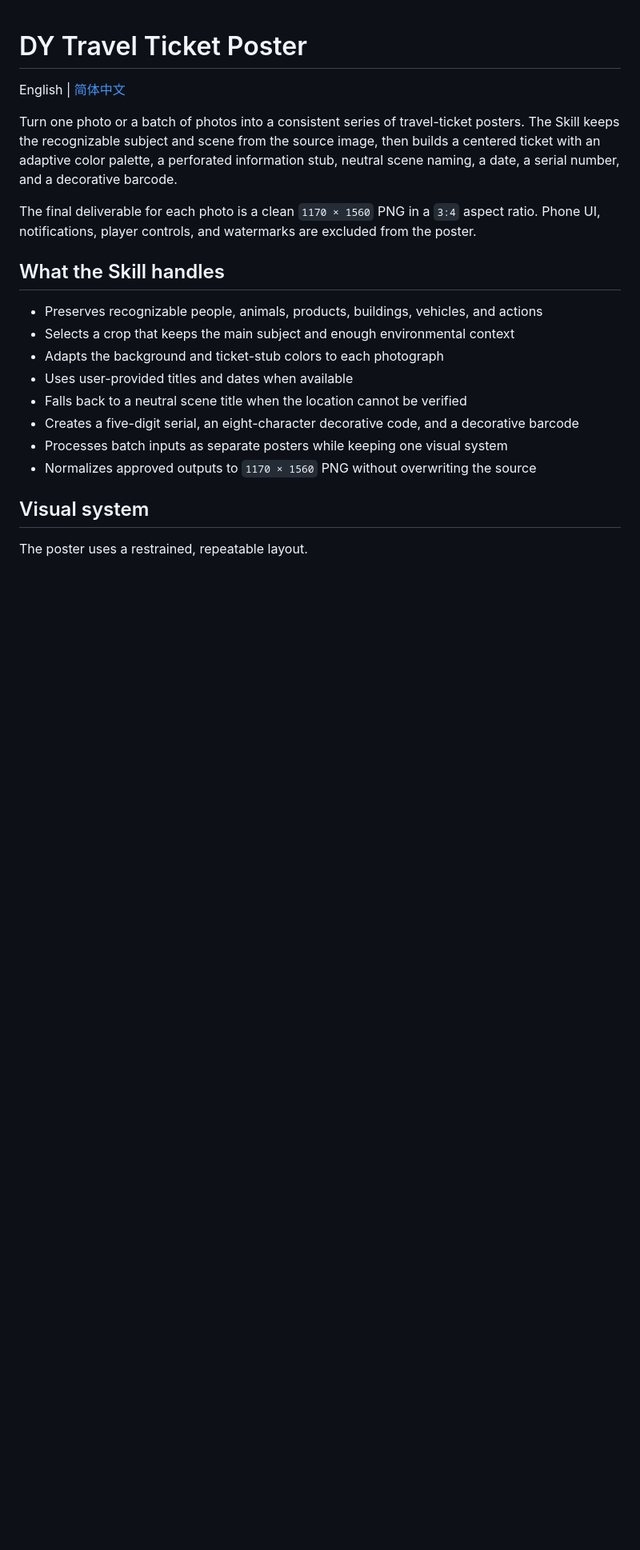
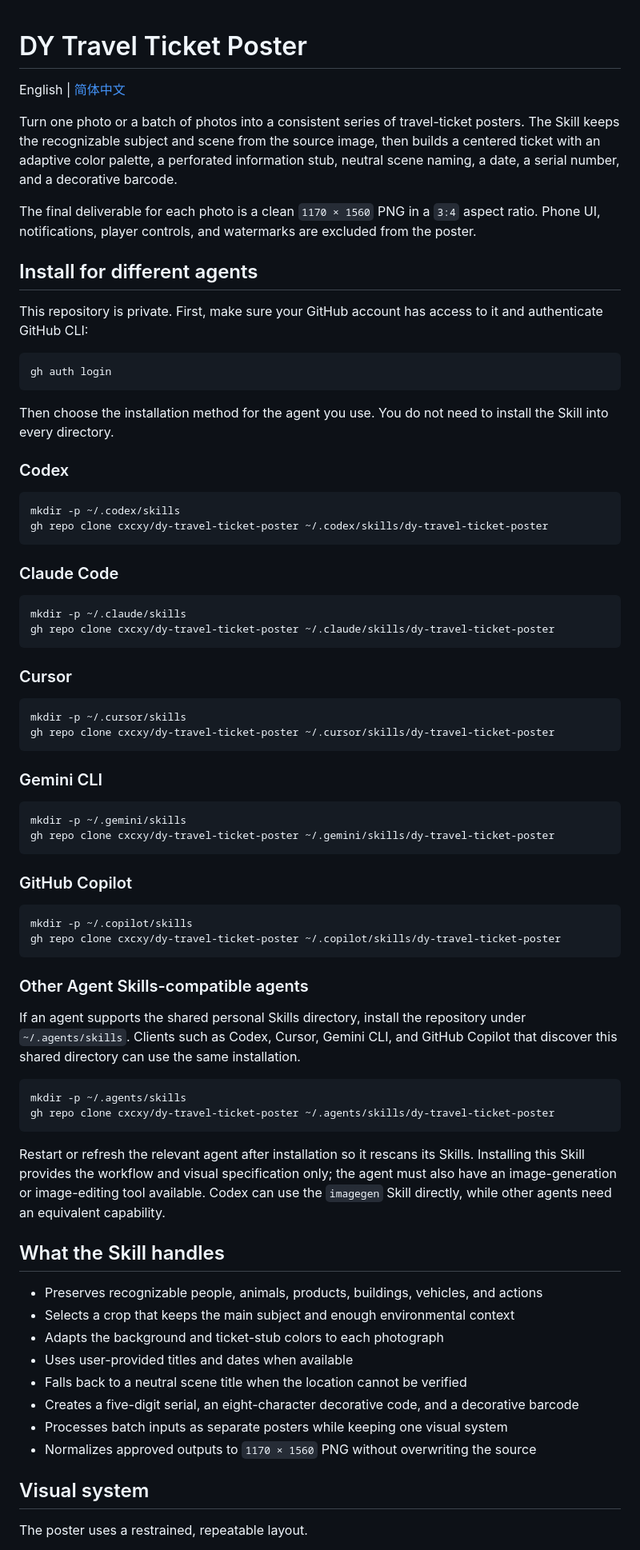
Before and after one commit to cxcxy/dy-travel-ticket-poster, a Markdown page: README.md, the part around one of its changes. Shown at 80% size. Rendered like a GitHub page; blank space fills up the shorter version.

Commit message:
docs: add agent installation guides

````diff
--- a/README.md
+++ b/README.md
@@ -5,6 +5,62 @@ English | [简体中文](README.zh-CN.md)
 Turn one photo or a batch of photos into a consistent series of travel-ticket posters. The Skill keeps the recognizable subject and scene from the source image, then builds a centered ticket with an adaptive color palette, a perforated information stub, neutral scene naming, a date, a serial number, and a decorative barcode.
 
 The final deliverable for each photo is a clean `1170 × 1560` PNG in a `3:4` aspect ratio. Phone UI, notifications, player controls, and watermarks are excluded from the poster.
+
+## Install for different agents
+
+This repository is private. First, make sure your GitHub account has access to it and authenticate GitHub CLI:
+
+```bash
+gh auth login
+```
+
+Then choose the installation method for the agent you use. You do not need to install the Skill into every directory.
+
+### Codex
+
+```bash
+mkdir -p ~/.codex/skills
+gh repo clone cxcxy/dy-travel-ticket-poster ~/.codex/skills/dy-travel-ticket-poster
+```
+
+### Claude Code
+
+```bash
+mkdir -p ~/.claude/skills
+gh repo clone cxcxy/dy-travel-ticket-poster ~/.claude/skills/dy-travel-ticket-poster
+```
+
+### Cursor
+
+```bash
+mkdir -p ~/.cursor/skills
+gh repo clone cxcxy/dy-travel-ticket-poster ~/.cursor/skills/dy-travel-ticket-poster
+```
+
+### Gemini CLI
+
+```bash
+mkdir -p ~/.gemini/skills
+gh repo clone cxcxy/dy-travel-ticket-poster ~/.gemini/skills/dy-travel-ticket-poster
+```
+
+### GitHub Copilot
+
+```bash
+mkdir -p ~/.copilot/skills
+gh repo clone cxcxy/dy-travel-ticket-poster ~/.copilot/skills/dy-travel-ticket-poster
+```
+
+### Other Agent Skills-compatible agents
+
+If an agent supports the shared personal Skills directory, install the repository under `~/.agents/skills`. Clients such as Codex, Cursor, Gemini CLI, and GitHub Copilot that discover this shared directory can use the same installation.
+
+```bash
+mkdir -p ~/.agents/skills
+gh repo clone cxcxy/dy-travel-ticket-poster ~/.agents/skills/dy-travel-ticket-poster
+```
+
+Restart or refresh the relevant agent after installation so it rescans its Skills. Installing this Skill provides the workflow and visual specification only; the agent must also have an image-generation or image-editing tool available. Codex can use the `imagegen` Skill directly, while other agents need an equivalent capability.
 
 ## What the Skill handles
 
````
Also changed, not shown: other parts of README.md (+4 -13 lines), README.zh-CN.md (+60 -13 lines).
